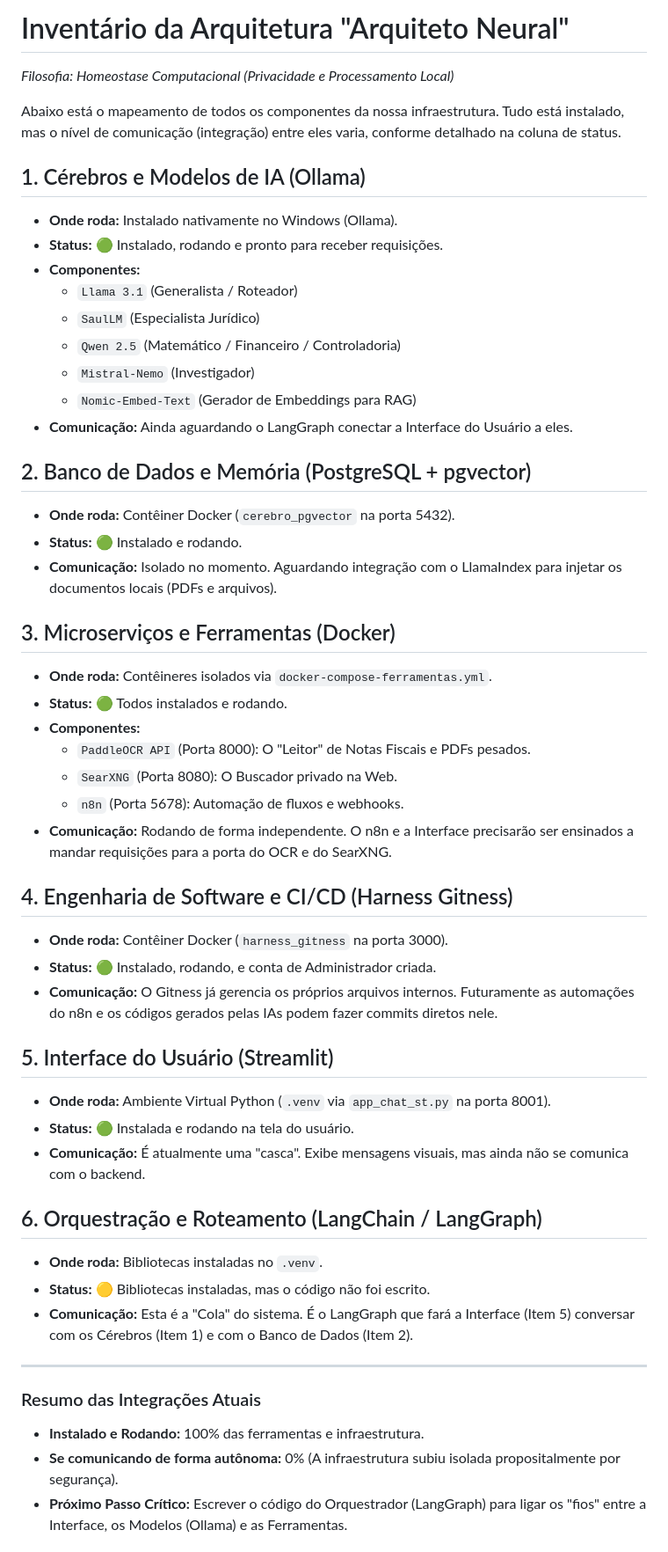
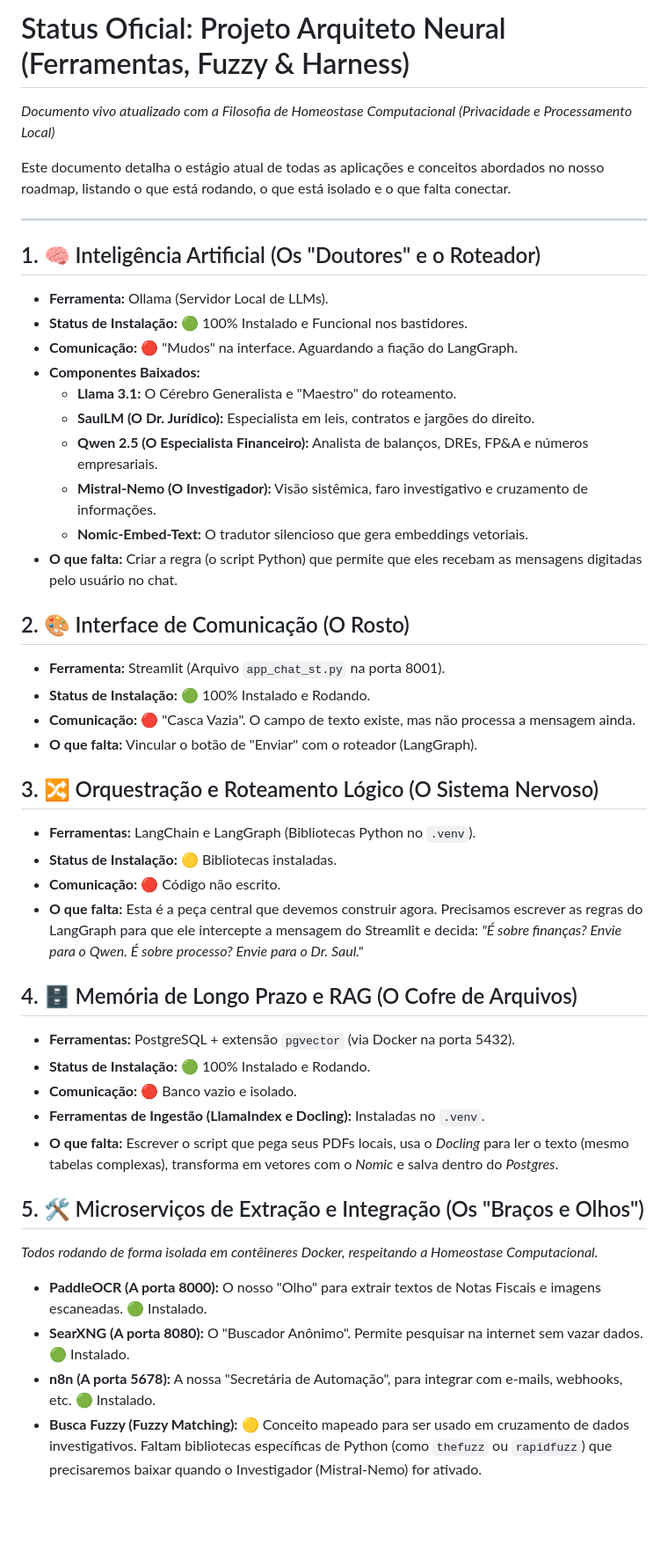
Before and after one commit to MV-AKAGUI/FERRAMENTAS--FUZZY---HARNESS-, a Markdown page: Status_Arquitetura.md, the part around one of its changes. Shown at 88% size. Rendered like a GitHub page; blank space fills up the shorter version.

Commit message:
Auto-sync: Status atualizado detalhando Fuzzy, Harness, Modelos e Lógica de Comunicação

```diff
--- a/Status_Arquitetura.md
+++ b/Status_Arquitetura.md
@@ -1,51 +1,45 @@
-# Inventário da Arquitetura "Arquiteto Neural"
-*Filosofia: Homeostase Computacional (Privacidade e Processamento Local)*
+# Status Oficial: Projeto Arquiteto Neural (Ferramentas, Fuzzy & Harness)
+*Documento vivo atualizado com a Filosofia de Homeostase Computacional (Privacidade e Processamento Local)*
 
-Abaixo está o mapeamento de todos os componentes da nossa infraestrutura. Tudo está instalado, mas o nível de comunicação (integração) entre eles varia, conforme detalhado na coluna de status.
-
-## 1. Cérebros e Modelos de IA (Ollama)
-* **Onde roda:** Instalado nativamente no Windows (Ollama).
-* **Status:** 🟢 Instalado, rodando e pronto para receber requisições.
-* **Componentes:**
-  - `Llama 3.1` (Generalista / Roteador)
-  - `SaulLM` (Especialista Jurídico)
-  - `Qwen 2.5` (Matemático / Financeiro / Controladoria)
-  - `Mistral-Nemo` (Investigador)
-  - `Nomic-Embed-Text` (Gerador de Embeddings para RAG)
-* **Comunicação:** Ainda aguardando o LangGraph conectar a Interface do Usuário a eles.
-
-## 2. Banco de Dados e Memória (PostgreSQL + pgvector)
-* **Onde roda:** Contêiner Docker (`cerebro_pgvector` na porta 5432).
-* **Status:** 🟢 Instalado e rodando.
-* **Comunicação:** Isolado no momento. Aguardando integração com o LlamaIndex para injetar os documentos locais (PDFs e arquivos).
-
-## 3. Microserviços e Ferramentas (Docker)
-* **Onde roda:** Contêineres isolados via `docker-compose-ferramentas.yml`.
-* **Status:** 🟢 Todos instalados e rodando.
-* **Componentes:**
-  - `PaddleOCR API` (Porta 8000): O "Leitor" de Notas Fiscais e PDFs pesados.
-  - `SearXNG` (Porta 8080): O Buscador privado na Web.
-  - `n8n` (Porta 5678): Automação de fluxos e webhooks.
-* **Comunicação:** Rodando de forma independente. O n8n e a Interface precisarão ser ensinados a mandar requisições para a porta do OCR e do SearXNG.
-
-## 4. Engenharia de Software e CI/CD (Harness Gitness)
-* **Onde roda:** Contêiner Docker (`harness_gitness` na porta 3000).
-* **Status:** 🟢 Instalado, rodando, e conta de Administrador criada.
-* **Comunicação:** O Gitness já gerencia os próprios arquivos internos. Futuramente as automações do n8n e os códigos gerados pelas IAs podem fazer commits diretos nele.
-
-## 5. Interface do Usuário (Streamlit)
-* **Onde roda:** Ambiente Virtual Python (`.venv` via `app_chat_st.py` na porta 8001).
-* **Status:** 🟢 Instalada e rodando na tela do usuário.
-* **Comunicação:** É atualmente uma "casca". Exibe mensagens visuais, mas ainda não se comunica com o backend.
-
-## 6. Orquestração e Roteamento (LangChain / LangGraph)
-* **Onde roda:** Bibliotecas instaladas no `.venv`.
-* **Status:** 🟡 Bibliotecas instaladas, mas o código não foi escrito.
-* **Comunicação:** Esta é a "Cola" do sistema. É o LangGraph que fará a Interface (Item 5) conversar com os Cérebros (Item 1) e com o Banco de Dados (Item 2).
+Este documento detalha o estágio atual de todas as aplicações e conceitos abordados no nosso roadmap, listando o que está rodando, o que está isolado e o que falta conectar.
 
 ---
 
-### Resumo das Integrações Atuais
-- **Instalado e Rodando:** 100% das ferramentas e infraestrutura.
-- **Se comunicando de forma autônoma:** 0% (A infraestrutura subiu isolada propositalmente por segurança).
-- **Próximo Passo Crítico:** Escrever o código do Orquestrador (LangGraph) para ligar os "fios" entre a Interface, os Modelos (Ollama) e as Ferramentas.
+## 1. 🧠 Inteligência Artificial (Os "Doutores" e o Roteador)
+* **Ferramenta:** Ollama (Servidor Local de LLMs).
+* **Status de Instalação:** 🟢 100% Instalado e Funcional nos bastidores.
+* **Comunicação:** 🔴 "Mudos" na interface. Aguardando a fiação do LangGraph.
+* **Componentes Baixados:**
+  - **Llama 3.1:** O Cérebro Generalista e "Maestro" do roteamento.
+  - **SaulLM (O Dr. Jurídico):** Especialista em leis, contratos e jargões do direito.
+  - **Qwen 2.5 (O Especialista Financeiro):** Analista de balanços, DREs, FP&A e números empresariais.
+  - **Mistral-Nemo (O Investigador):** Visão sistêmica, faro investigativo e cruzamento de informações.
+  - **Nomic-Embed-Text:** O tradutor silencioso que gera embeddings vetoriais.
+* **O que falta:** Criar a regra (o script Python) que permite que eles recebam as mensagens digitadas pelo usuário no chat.
+
+## 2. 🎨 Interface de Comunicação (O Rosto)
+* **Ferramenta:** Streamlit (Arquivo `app_chat_st.py` na porta 8001).
+* **Status de Instalação:** 🟢 100% Instalado e Rodando.
+* **Comunicação:** 🔴 "Casca Vazia". O campo de texto existe, mas não processa a mensagem ainda.
+* **O que falta:** Vincular o botão de "Enviar" com o roteador (LangGraph).
+
+## 3. 🔀 Orquestração e Roteamento Lógico (O Sistema Nervoso)
+* **Ferramentas:** LangChain e LangGraph (Bibliotecas Python no `.venv`).
+* **Status de Instalação:** 🟡 Bibliotecas instaladas.
+* **Comunicação:** 🔴 Código não escrito.
+* **O que falta:** Esta é a peça central que devemos construir agora. Precisamos escrever as regras do LangGraph para que ele intercepte a mensagem do Streamlit e decida: *"É sobre finanças? Envie para o Qwen. É sobre processo? Envie para o Dr. Saul."*
+
+## 4. 🗄️ Memória de Longo Prazo e RAG (O Cofre de Arquivos)
+* **Ferramentas:** PostgreSQL + extensão `pgvector` (via Docker na porta 5432).
+* **Status de Instalação:** 🟢 100% Instalado e Rodando.
+* **Comunicação:** 🔴 Banco vazio e isolado.
+* **Ferramentas de Ingestão (LlamaIndex e Docling):** Instaladas no `.venv`.
+* **O que falta:** Escrever o script que pega seus PDFs locais, usa o *Docling* para ler o texto (mesmo tabelas complexas), transforma em vetores com o *Nomic* e salva dentro do *Postgres*.
+
+## 5. 🛠️ Microserviços de Extração e Integração (Os "Braços e Olhos")
+*Todos rodando de forma isolada em contêineres Docker, respeitando a Homeostase Computacional.*
+* **PaddleOCR (A porta 8000):** O nosso "Olho" para extrair textos de Notas Fiscais e imagens escaneadas. 🟢 Instalado.
+* **SearXNG (A porta 8080):** O "Buscador Anônimo". Permite pesquisar na internet sem vazar dados. 🟢 Instalado.
+* **n8n (A porta 5678):** A nossa "Secretária de Automação", para integrar com e-mails, webhooks, etc. 🟢 Instalado.
+* **Busca Fuzzy (Fuzzy Matching):** 🟡 Conceito mapeado para ser usado em cruzamento de dados investigativos. Faltam bibliotecas específicas de Python (como `thefuzz` ou `rapidfuzz`) que precisaremos baixar quando o Investigador (Mistral-Nemo) for ativado.
+
```
Also changed, not shown: other parts of Status_Arquitetura.md (+15 -0 lines).
